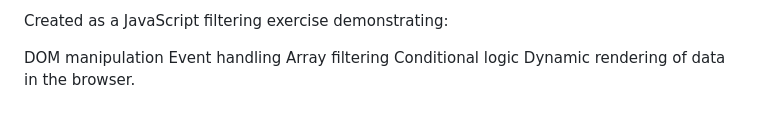
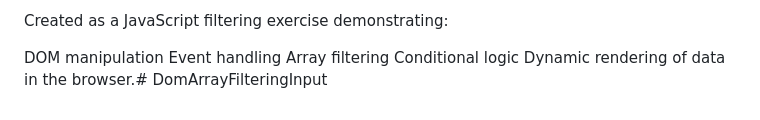
Before and after one commit to OSOK2020/02Exercise-DomArrayInput, a Markdown page: README.md, the part around the change. Drawn GitHub-style.

```diff
--- a/README.md
+++ b/README.md
@@ -184,4 +184,4 @@ DOM manipulation
 Event handling
 Array filtering
 Conditional logic
-Dynamic rendering of data in the browser.
+Dynamic rendering of data in the browser.# DomArrayFilteringInput
```
